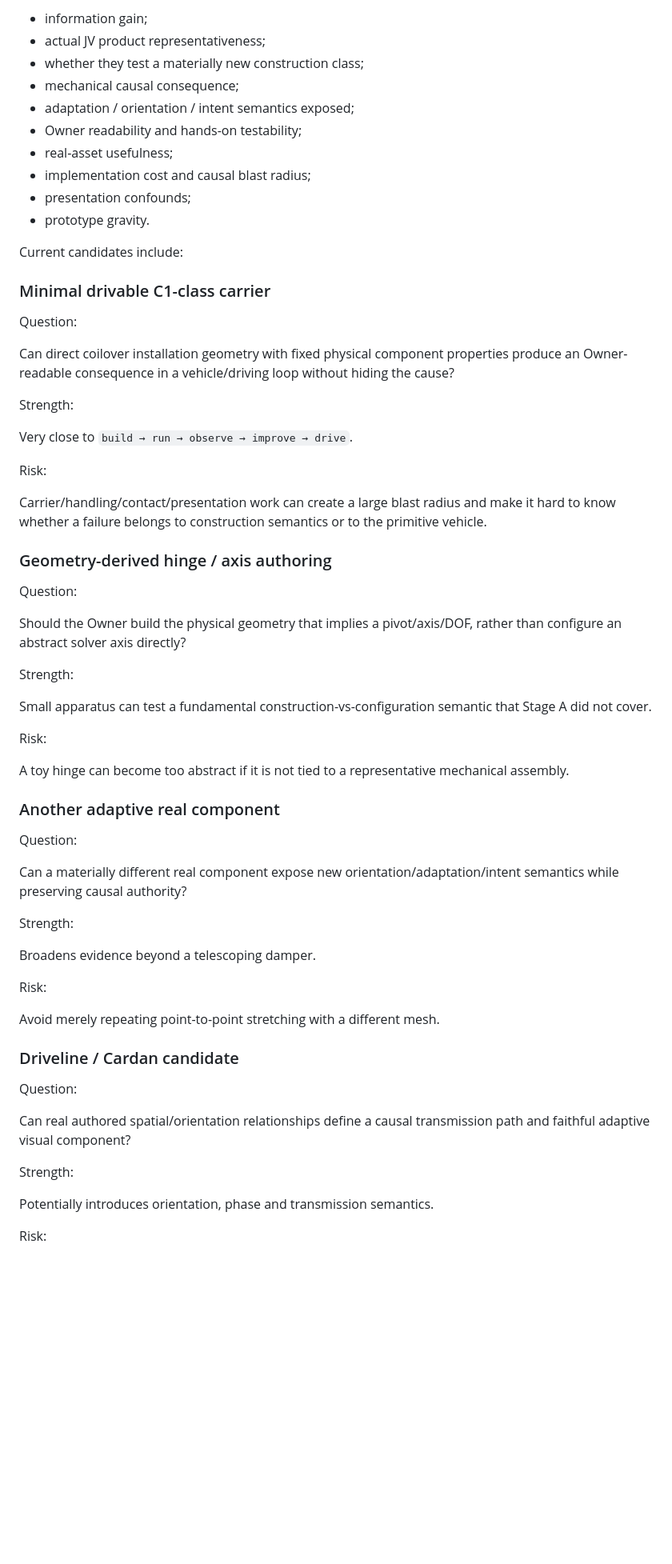
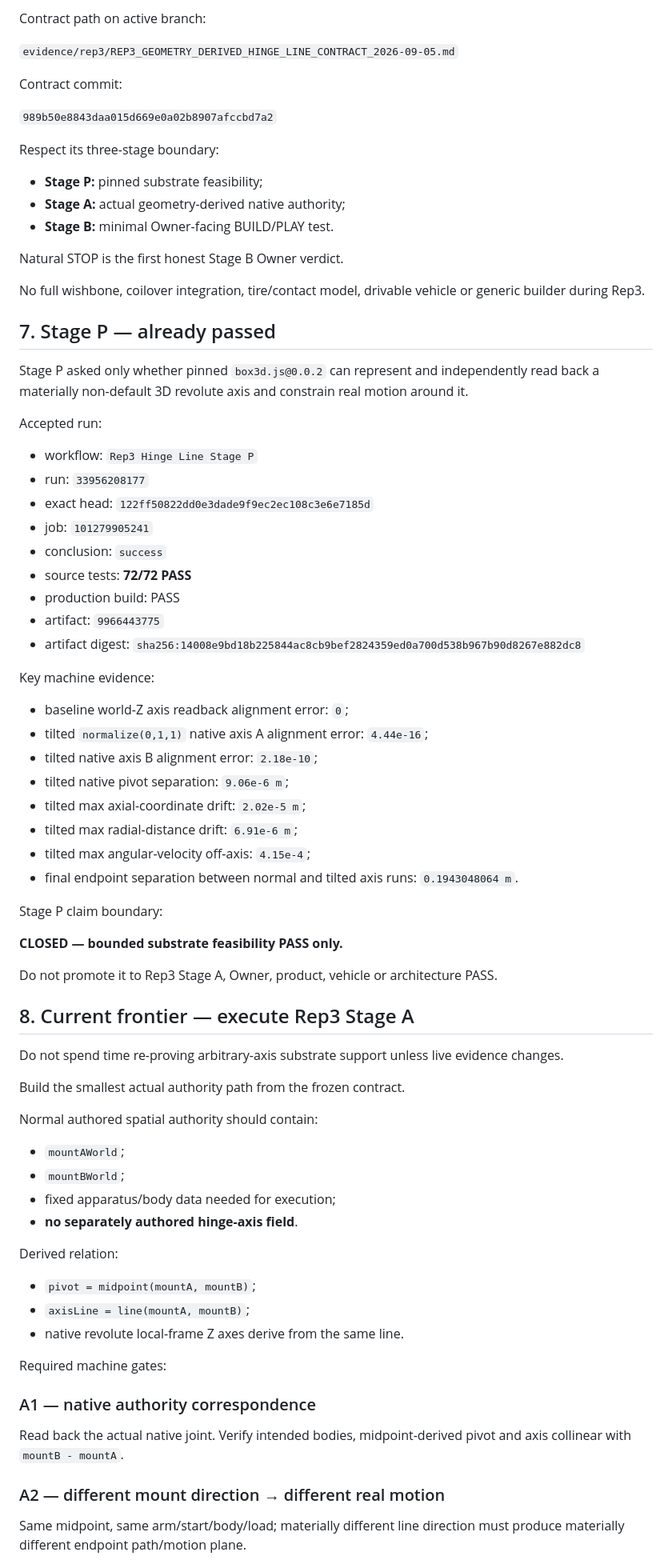
Before and after one commit to Jozzpoly/Jozzue_Vehicles_Sandbox, a Markdown page: docs/NEXTGEN_JV_FRESH_TAKEOVER.md, the part around one of its changes. Shown at 80% size. Rendered like a GitHub page; blank space fills up the shorter version.

Commit message:
docs: refresh takeover for Rep3 Stage A frontier

```diff
--- a/docs/NEXTGEN_JV_FRESH_TAKEOVER.md
+++ b/docs/NEXTGEN_JV_FRESH_TAKEOVER.md
@@ -127,68 +118,81 @@ Freshly compare candidate problems by:
 
-- information gain;
-- actual JV product representativeness;
-- whether they test a materially new construction class;
-- mechanical causal consequence;
-- adaptation / orientation / intent semantics exposed;
-- Owner readability and hands-on testability;
-- real-asset usefulness;
-- implementation cost and causal blast radius;
-- presentation confounds;
-- prototype gravity.
+Contract path on active branch:
 
-Current candidates include:
+`evidence/rep3/REP3_GEOMETRY_DERIVED_HINGE_LINE_CONTRACT_2026-09-05.md`
 
-### Minimal drivable C1-class carrier
+Contract commit:
 
-Question:
+`989b50e8843daa015d669e0a02b8907afccbd7a2`
 
-Can direct coilover installation geometry with fixed physical component properties produce an Owner-readable consequence in a vehicle/driving loop without hiding the cause?
+Respect its three-stage boundary:
 
-Strength:
+- **Stage P:** pinned substrate feasibility;
+- **Stage A:** actual geometry-derived native authority;
+- **Stage B:** minimal Owner-facing BUILD/PLAY test.
 
-Very close to `build → run → observe → improve → drive`.
+Natural STOP is the first honest Stage B Owner verdict.
 
-Risk:
+No full wishbone, coilover integration, tire/contact model, drivable vehicle or generic builder during Rep3.
 
-Carrier/handling/contact/presentation work can create a large blast radius and make it hard to know whether a failure belongs to construction semantics or to the primitive vehicle.
+## 7. Stage P — already passed
 
-### Geometry-derived hinge / axis authoring
+Stage P asked only whether pinned `box3d.js@0.0.2` can represent and independently read back a materially non-default 3D revolute axis and constrain real motion around it.
 
-Question:
+Accepted run:
 
-Should the Owner build the physical geometry that implies a pivot/axis/DOF, rather than configure an abstract solver axis directly?
+- workflow: `Rep3 Hinge Line Stage P`
+- run: `33956208177`
+- exact head: `122ff50822dd0e3dade9f9ec2ec108c3e6e7185d`
+- job: `101279905241`
+- conclusion: `success`
+- source tests: **72/72 PASS**
+- production build: PASS
+- artifact: `9966443775`
+- artifact digest: `sha256:14008e9bd18b225844ac8cb9bef2824359ed0a700d538b967b90d8267e882dc8`
 
-Strength:
+Key machine evidence:
 
-Small apparatus can test a fundamental construction-vs-configuration semantic that Stage A did not cover.
+- baseline world-Z axis readback alignment error: `0`;
+- tilted `normalize(0,1,1)` native axis A alignment error: `4.44e-16`;
+- tilted native axis B alignment error: `2.18e-10`;
+- tilted native pivot separation: `9.06e-6 m`;
+- tilted max axial-coordinate drift: `2.02e-5 m`;
+- tilted max radial-distance drift: `6.91e-6 m`;
+- tilted max angular-velocity off-axis: `4.15e-4`;
+- final endpoint separation between normal and tilted axis runs: `0.1943048064 m`.
 
-Risk:
+Stage P claim boundary:
 
-A toy hinge can become too abstract if it is not tied to a representative mechanical assembly.
+**CLOSED — bounded substrate feasibility PASS only.**
 
-### Another adaptive real component
+Do not promote it to Rep3 Stage A, Owner, product, vehicle or architecture PASS.
 
-Question:
+## 8. Current frontier — execute Rep3 Stage A
 
-Can a materially different real component expose new orientation/adaptation/intent semantics while preserving causal authority?
+Do not spend time re-proving arbitrary-axis substrate support unless live evidence changes.
 
-Strength:
+Build the smallest actual authority path from the frozen contract.
 
-Broadens evidence beyond a telescoping damper.
+Normal authored spatial authority should contain:
 
-Risk:
+- `mountAWorld`;
+- `mountBWorld`;
+- fixed apparatus/body data needed for execution;
+- **no separately authored hinge-axis field**.
 
-Avoid merely repeating point-to-point stretching with a different mesh.
+Derived relation:
 
-### Driveline / Cardan candidate
+- `pivot = midpoint(mountA, mountB)`;
+- `axisLine = line(mountA, mountB)`;
+- native revolute local-frame Z axes derive from the same line.
 
-Question:
+Required machine gates:
 
-Can real authored spatial/orientation relationships define a causal transmission path and faithful adaptive visual component?
+### A1 — native authority correspondence
 
-Strength:
+Read back the actual native joint. Verify intended bodies, midpoint-derived pivot and axis collinear with `mountB - mountA`.
 
-Potentially introduces orientation, phase and transmission semantics.
+### A2 — different mount direction → different real motion
 
-Risk:
+Same midpoint, same arm/start/body/load; materially different line direction must produce materially different endpoint path/motion plane.
 
```
Also changed, not shown: other parts of docs/NEXTGEN_JV_FRESH_TAKEOVER.md (+105 -136 lines).
